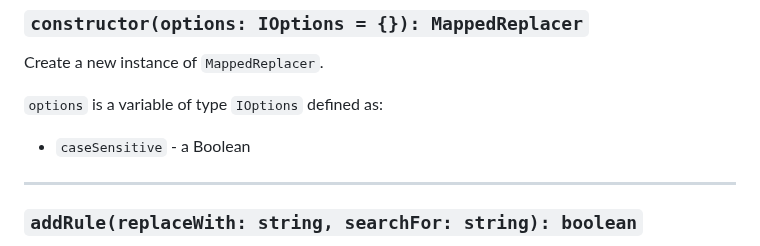
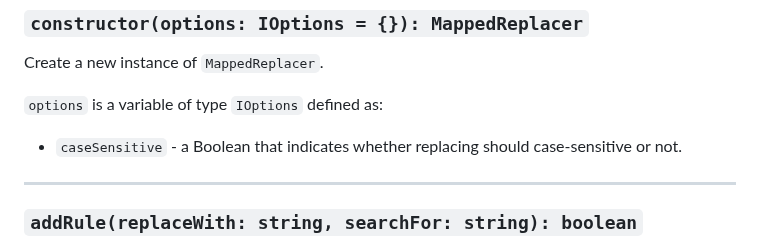
Before and after one commit to igorskyflyer/npm-mapped-replacer, a Markdown page: README.md, the part around the change. GitHub-like rendering.

Commit message:
Update API

```diff
--- a/README.md
+++ b/README.md
@@ -76,7 +76,7 @@ Create a new instance of `MappedReplacer`.
 
 `options` is a variable of type `IOptions` defined as:
 
-- `caseSensitive` - a Boolean
+- `caseSensitive` - a Boolean that indicates whether replacing should case-sensitive or not.
 
 ---
 
```
